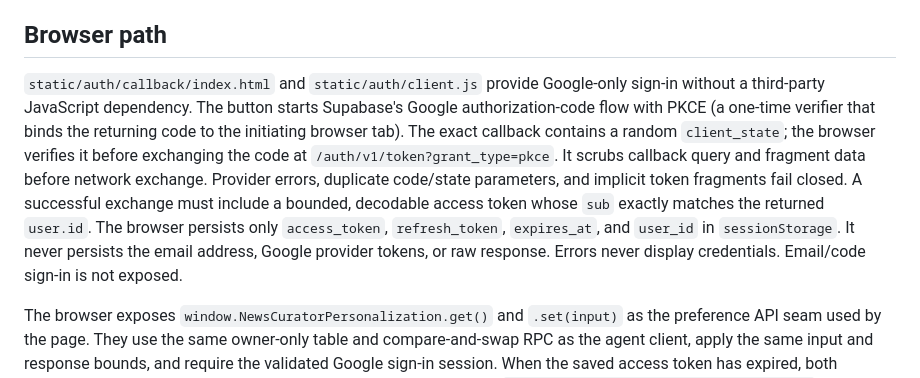
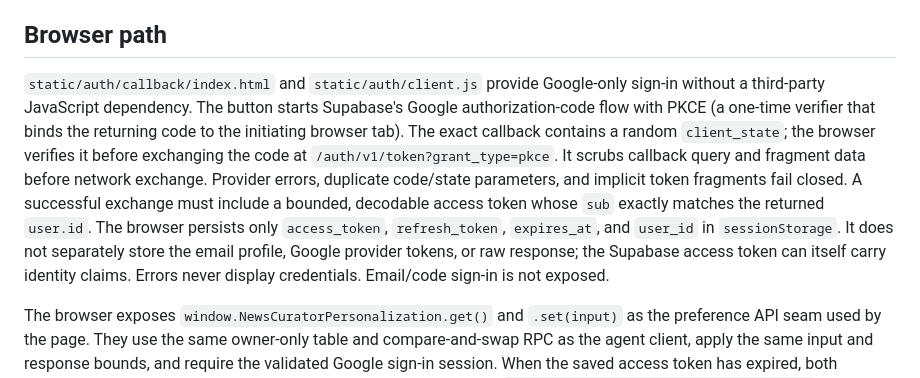
Before and after one commit to joydai2026-del/news-curator, a Markdown page: docs/contracts/personalization.md, the part around the change. GitHub-like rendering.

Commit message:
docs(auth): clarify identity claims retained inside session tokens

```diff
--- a/docs/contracts/personalization.md
+++ b/docs/contracts/personalization.md
@@ -30,7 +30,7 @@ Invalid data and unauthenticated calls are errors. A conflict does not change th
 
 ## Browser path
 
-`static/auth/callback/index.html` and `static/auth/client.js` provide Google-only sign-in without a third-party JavaScript dependency. The button starts Supabase's Google authorization-code flow with PKCE (a one-time verifier that binds the returning code to the initiating browser tab). The exact callback contains a random `client_state`; the browser verifies it before exchanging the code at `/auth/v1/token?grant_type=pkce`. It scrubs callback query and fragment data before network exchange. Provider errors, duplicate code/state parameters, and implicit token fragments fail closed. A successful exchange must include a bounded, decodable access token whose `sub` exactly matches the returned `user.id`. The browser persists only `access_token`, `refresh_token`, `expires_at`, and `user_id` in `sessionStorage`. It never persists the email address, Google provider tokens, or raw response. Errors never display credentials. Email/code sign-in is not exposed.
+`static/auth/callback/index.html` and `static/auth/client.js` provide Google-only sign-in without a third-party JavaScript dependency. The button starts Supabase's Google authorization-code flow with PKCE (a one-time verifier that binds the returning code to the initiating browser tab). The exact callback contains a random `client_state`; the browser verifies it before exchanging the code at `/auth/v1/token?grant_type=pkce`. It scrubs callback query and fragment data before network exchange. Provider errors, duplicate code/state parameters, and implicit token fragments fail closed. A successful exchange must include a bounded, decodable access token whose `sub` exactly matches the returned `user.id`. The browser persists only `access_token`, `refresh_token`, `expires_at`, and `user_id` in `sessionStorage`. It does not separately store the email profile, Google provider tokens, or raw response; the Supabase access token can itself carry identity claims. Errors never display credentials. Email/code sign-in is not exposed.
 
 The browser exposes `window.NewsCuratorPersonalization.get()` and `.set(input)` as the preference API seam used by the page. They use the same owner-only table and compare-and-swap RPC as the agent client, apply the same input and response bounds, and require the validated Google sign-in session. When the saved access token has expired, both operations refresh through the exact configured Supabase origin at `/auth/v1/token?grant_type=refresh_token` before any preference request. The refresh request uses only the publishable key and current refresh token, rejects redirects and response URL mismatches before reading a body, requires the same user id, requires a newly rotated refresh token, and persists only the four-field minimal session projection. Any refresh failure erases the saved session.
 
```
